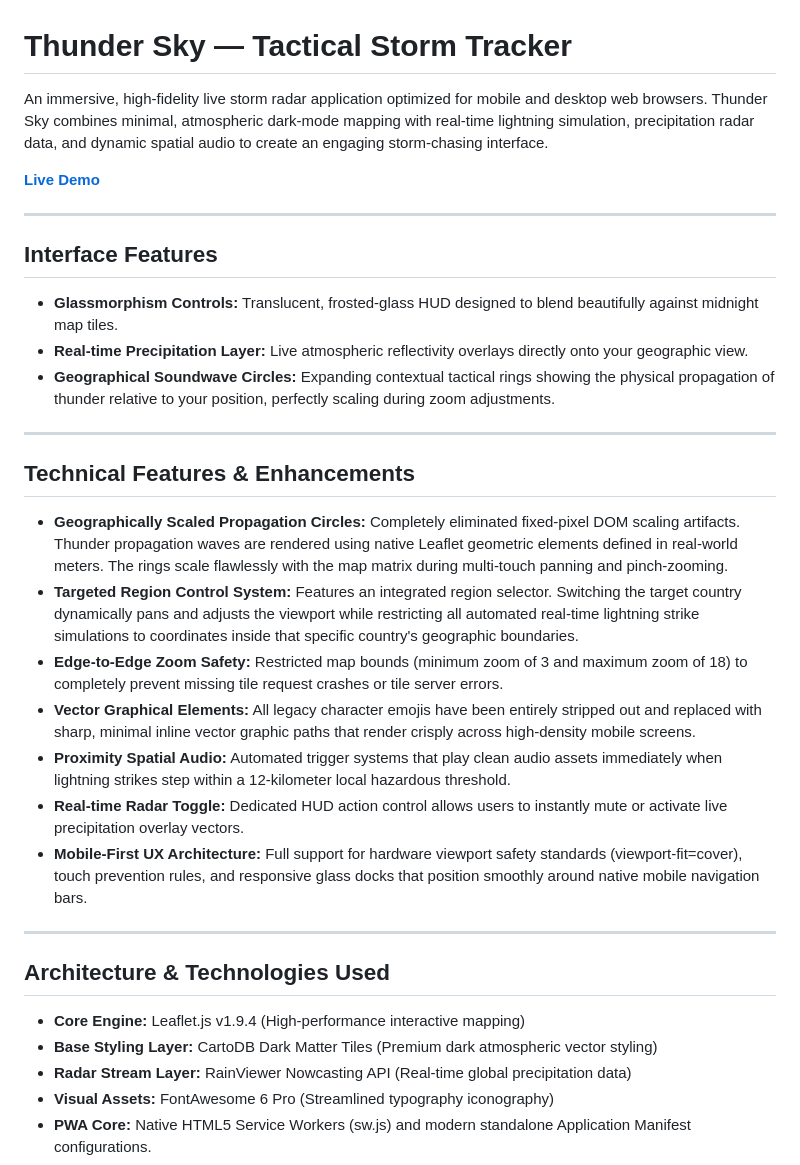
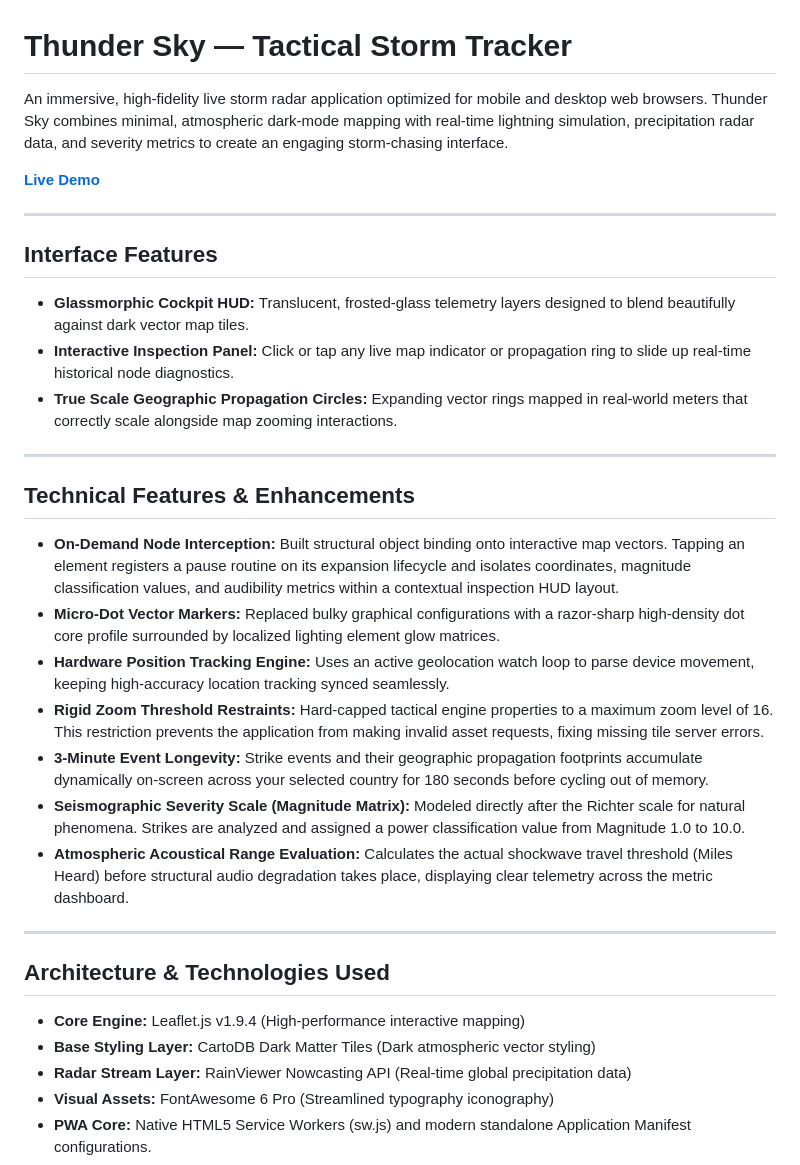
Before and after one commit to TomIconicDev/Thunder-Sky---Track-ThunderStorms, a Markdown page: README.md, the part around the change. Rendered like a GitHub page.

```diff
--- a/README.md
+++ b/README.md
@@ -1,6 +1,6 @@
 # Thunder Sky — Tactical Storm Tracker
 
-An immersive, high-fidelity live storm radar application optimized for mobile and desktop web browsers. Thunder Sky combines minimal, atmospheric dark-mode mapping with real-time lightning simulation, precipitation radar data, and dynamic spatial audio to create an engaging storm-chasing interface.
+An immersive, high-fidelity live storm radar application optimized for mobile and desktop web browsers. Thunder Sky combines minimal, atmospheric dark-mode mapping with real-time lightning simulation, precipitation radar data, and severity metrics to create an engaging storm-chasing interface.
 
 **[Live Demo](https://tomiconicdev.github.io/Thunder-Sky---Track-ThunderStorms/)**
 
@@ -8,28 +8,28 @@ An immersive, high-fidelity live storm radar application optimized for mobile an
 
 ## Interface Features
 
-* **Glassmorphism Controls:** Translucent, frosted-glass HUD designed to blend beautifully against midnight map tiles.
-* **Real-time Precipitation Layer:** Live atmospheric reflectivity overlays directly onto your geographic view.
-* **Geographical Soundwave Circles:** Expanding contextual tactical rings showing the physical propagation of thunder relative to your position, perfectly scaling during zoom adjustments.
+* **Glassmorphic Cockpit HUD:** Translucent, frosted-glass telemetry layers designed to blend beautifully against dark vector map tiles.
+* **Interactive Inspection Panel:** Click or tap any live map indicator or propagation ring to slide up real-time historical node diagnostics.
+* **True Scale Geographic Propagation Circles:** Expanding vector rings mapped in real-world meters that correctly scale alongside map zooming interactions.
 
 ---
 
 ## Technical Features & Enhancements
 
-* **Geographically Scaled Propagation Circles:** Completely eliminated fixed-pixel DOM scaling artifacts. Thunder propagation waves are rendered using native Leaflet geometric elements defined in real-world meters. The rings scale flawlessly with the map matrix during multi-touch panning and pinch-zooming.
-* **Targeted Region Control System:** Features an integrated region selector. Switching the target country dynamically pans and adjusts the viewport while restricting all automated real-time lightning strike simulations to coordinates inside that specific country's geographic boundaries.
-* **Edge-to-Edge Zoom Safety:** Restricted map bounds (minimum zoom of 3 and maximum zoom of 18) to completely prevent missing tile request crashes or tile server errors.
-* **Vector Graphical Elements:** All legacy character emojis have been entirely stripped out and replaced with sharp, minimal inline vector graphic paths that render crisply across high-density mobile screens.
-* **Proximity Spatial Audio:** Automated trigger systems that play clean audio assets immediately when lightning strikes step within a 12-kilometer local hazardous threshold.
-* **Real-time Radar Toggle:** Dedicated HUD action control allows users to instantly mute or activate live precipitation overlay vectors.
-* **Mobile-First UX Architecture:** Full support for hardware viewport safety standards (viewport-fit=cover), touch prevention rules, and responsive glass docks that position smoothly around native mobile navigation bars.
+* **On-Demand Node Interception:** Built structural object binding onto interactive map vectors. Tapping an element registers a pause routine on its expansion lifecycle and isolates coordinates, magnitude classification values, and audibility metrics within a contextual inspection HUD layout.
+* **Micro-Dot Vector Markers:** Replaced bulky graphical configurations with a razor-sharp high-density dot core profile surrounded by localized lighting element glow matrices.
+* **Hardware Position Tracking Engine:** Uses an active geolocation watch loop to parse device movement, keeping high-accuracy location tracking synced seamlessly.
+* **Rigid Zoom Threshold Restraints:** Hard-capped tactical engine properties to a maximum zoom level of 16. This restriction prevents the application from making invalid asset requests, fixing missing tile server errors.
+* **3-Minute Event Longevity:** Strike events and their geographic propagation footprints accumulate dynamically on-screen across your selected country for 180 seconds before cycling out of memory.
+* **Seismographic Severity Scale (Magnitude Matrix):** Modeled directly after the Richter scale for natural phenomena. Strikes are analyzed and assigned a power classification value from Magnitude 1.0 to 10.0.
+* **Atmospheric Acoustical Range Evaluation:** Calculates the actual shockwave travel threshold (Miles Heard) before structural audio degradation takes place, displaying clear telemetry across the metric dashboard.
 
 ---
 
 ## Architecture & Technologies Used
 
 * **Core Engine:** Leaflet.js v1.9.4 (High-performance interactive mapping)
-* **Base Styling Layer:** CartoDB Dark Matter Tiles (Premium dark atmospheric vector styling)
+* **Base Styling Layer:** CartoDB Dark Matter Tiles (Dark atmospheric vector styling)
 * **Radar Stream Layer:** RainViewer Nowcasting API (Real-time global precipitation data)
 * **Visual Assets:** FontAwesome 6 Pro (Streamlined typography iconography)
 * **PWA Core:** Native HTML5 Service Workers (sw.js) and modern standalone Application Manifest configurations.
```
